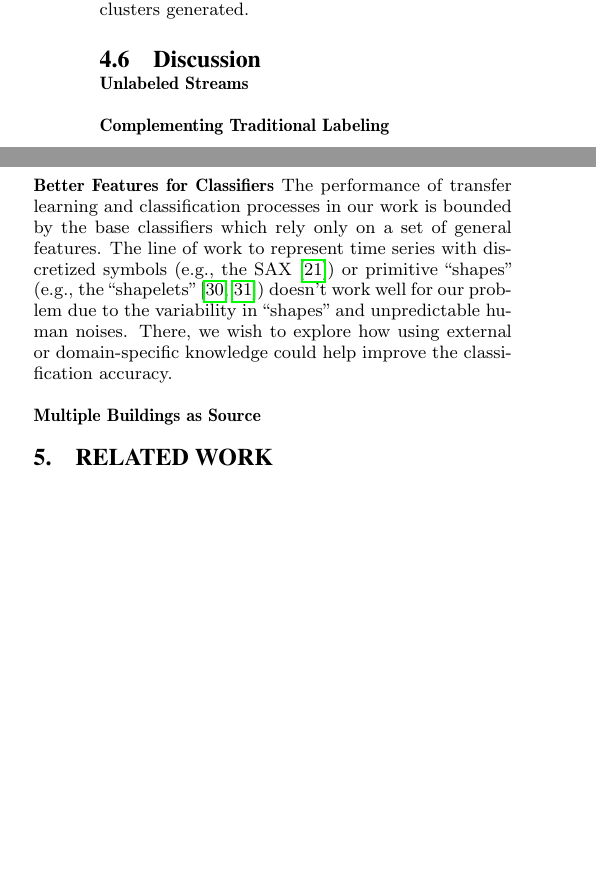
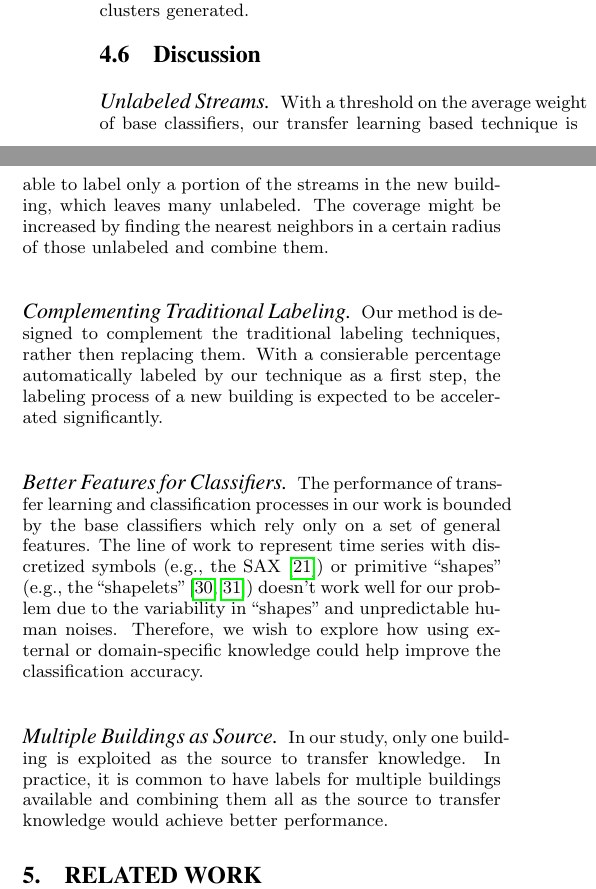
Before and after one commit to Thunder1989/BuildingAdapter, a LaTeX paper (draft.tex, which reads evaluation.tex): two parts of the columns of page 8 of 10, joined at a grey line, cut so that both start at the same text, the shorter picture padded with empty space. Compiled offline with pdfLaTeX.

Commit message:
added to eval

```diff
--- a/evaluation.tex
+++ b/evaluation.tex
@@ -152,11 +152,15 @@ Although we appeal to a non-parametric Bayesion clustering method in our algorit
 %\subsection{Exploitation of Labels in the New Building}
 
 \subsection{Discussion}
-\textbf{Unlabeled Streams}
+\paragraph{Unlabeled Streams}
+With a threshold on the average weight of base classifiers, our transfer learning based technique is able to label only a portion of the streams in the new building, which leaves many unlabeled.
+The coverage might be increased by finding the nearest neighbors in a certain radius of those unlabeled and combine them.
 
-\textbf{Complementing Traditional Labeling}
+\paragraph{Complementing Traditional Labeling}
+Our method is designed to complement the traditional labeling techniques, rather then replacing them.
+With a consierable percentage automatically labeled by our technique as a first step, the labeling process of a new building is expected to be accelerated significantly.
 
-\textbf{Better Features for Classifiers}
-The performance of transfer learning and classification processes in our work is bounded by the base classifiers which rely only on a set of general features. The line of work to represent time series with discretized symbols (e.g., the SAX~\cite{sax}) or primitive ``shapes'' (e.g., the ``shapelets''~\cite{shapelet1, shapelet2}) doesn't work well for our problem due to the variability in ``shapes'' and unpredictable human noises. There, we wish to explore how using external or domain-specific knowledge could help improve the classification accuracy.
+\paragraph{Better Features for Classifiers} The performance of transfer learning and classification processes in our work is bounded by the base classifiers which rely only on a set of general features. The line of work to represent time series with discretized symbols (e.g., the SAX~\cite{sax}) or primitive ``shapes'' (e.g., the ``shapelets''~\cite{shapelet1, shapelet2}) doesn't work well for our problem due to the variability in ``shapes'' and unpredictable human noises. Therefore, we wish to explore how using external or domain-specific knowledge could help improve the classification accuracy.
 
-\textbf{Multiple Buildings as Source}
+\paragraph{Multiple Buildings as Source}
+In our study, only one building is exploited as the source to transfer knowledge. In practice, it is common to have labels for multiple buildings available and combining them all as the source to transfer knowledge would  achieve better performance.
```
Also changed, not shown: intro.tex (+1 -1 lines), evaluation.tex (6 more changed lines).
